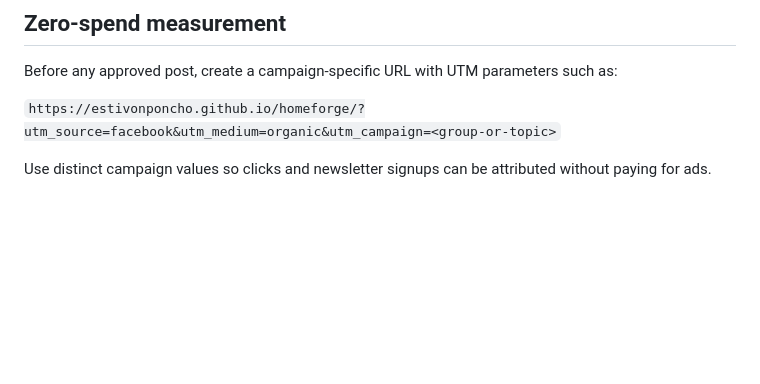
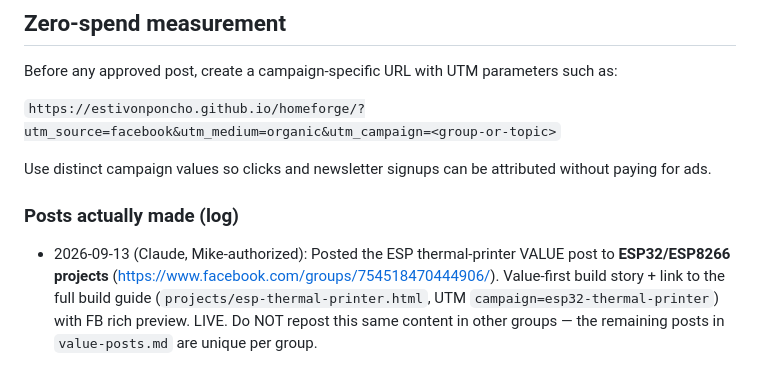
Before and after one commit to estivonponcho/homeforge, a Markdown page: marketing/facebook/GROUP-RESEARCH.md, the part around the change. Drawn GitHub-style; blank space fills up the shorter version.

Commit message:
Log: ESP thermal-printer value post published to ESP32/ESP8266 projects group
Co-Authored-By: Claude Opus 4.8 <noreply@anthropic.com>

```diff
--- a/marketing/facebook/GROUP-RESEARCH.md
+++ b/marketing/facebook/GROUP-RESEARCH.md
@@ -102,3 +102,6 @@ Before any approved post, create a campaign-specific URL with UTM parameters suc
 `https://estivonponcho.github.io/homeforge/?utm_source=facebook&utm_medium=organic&utm_campaign=<group-or-topic>`
 
 Use distinct campaign values so clicks and newsletter signups can be attributed without paying for ads.
+
+### Posts actually made (log)
+- 2026-09-13 (Claude, Mike-authorized): Posted the ESP thermal-printer VALUE post to **ESP32/ESP8266 projects** (https://www.facebook.com/groups/754518470444906/). Value-first build story + link to the full build guide (`projects/esp-thermal-printer.html`, UTM `campaign=esp32-thermal-printer`) with FB rich preview. LIVE. Do NOT repost this same content in other groups — the remaining posts in `value-posts.md` are unique per group.
```
